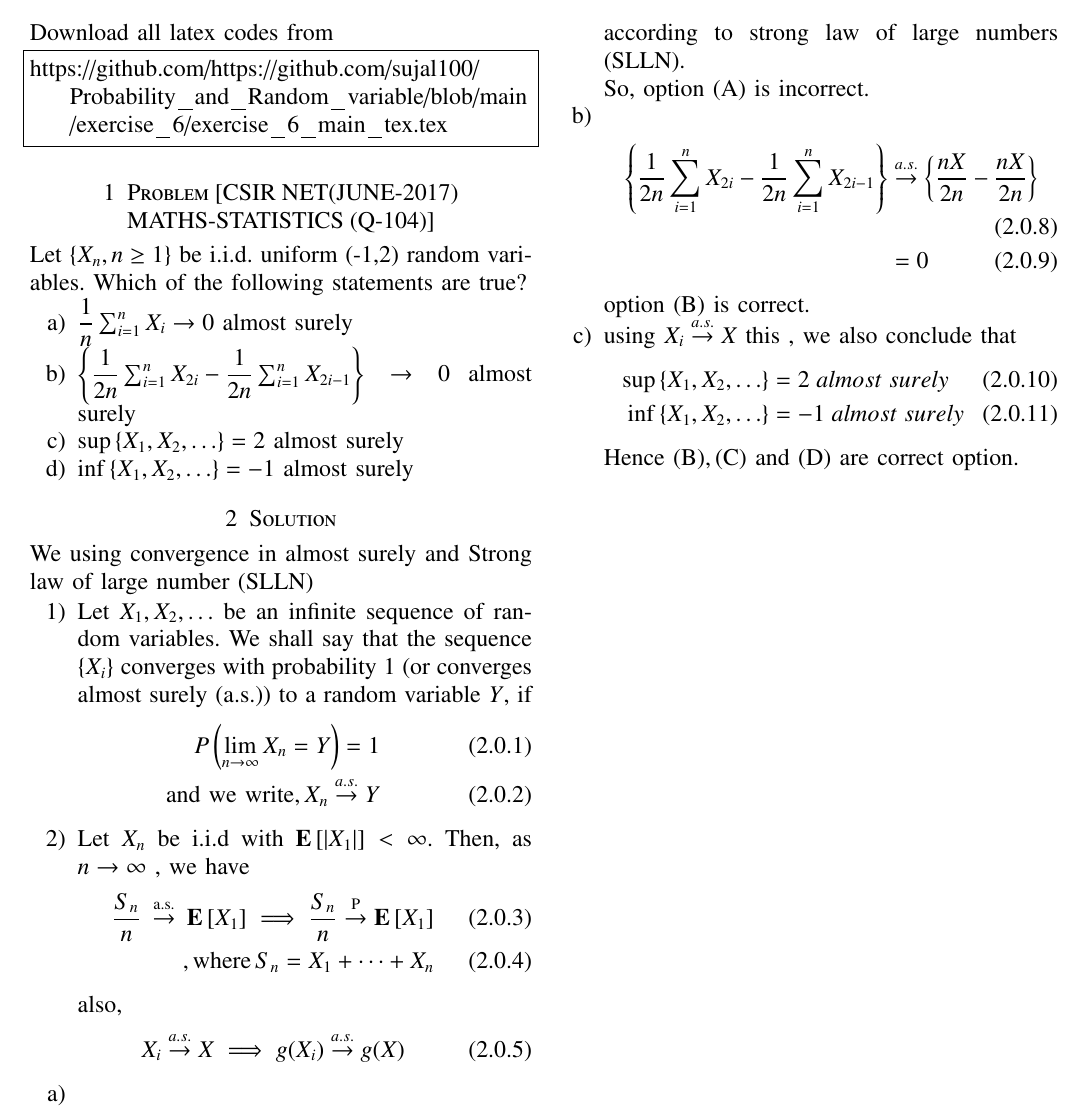
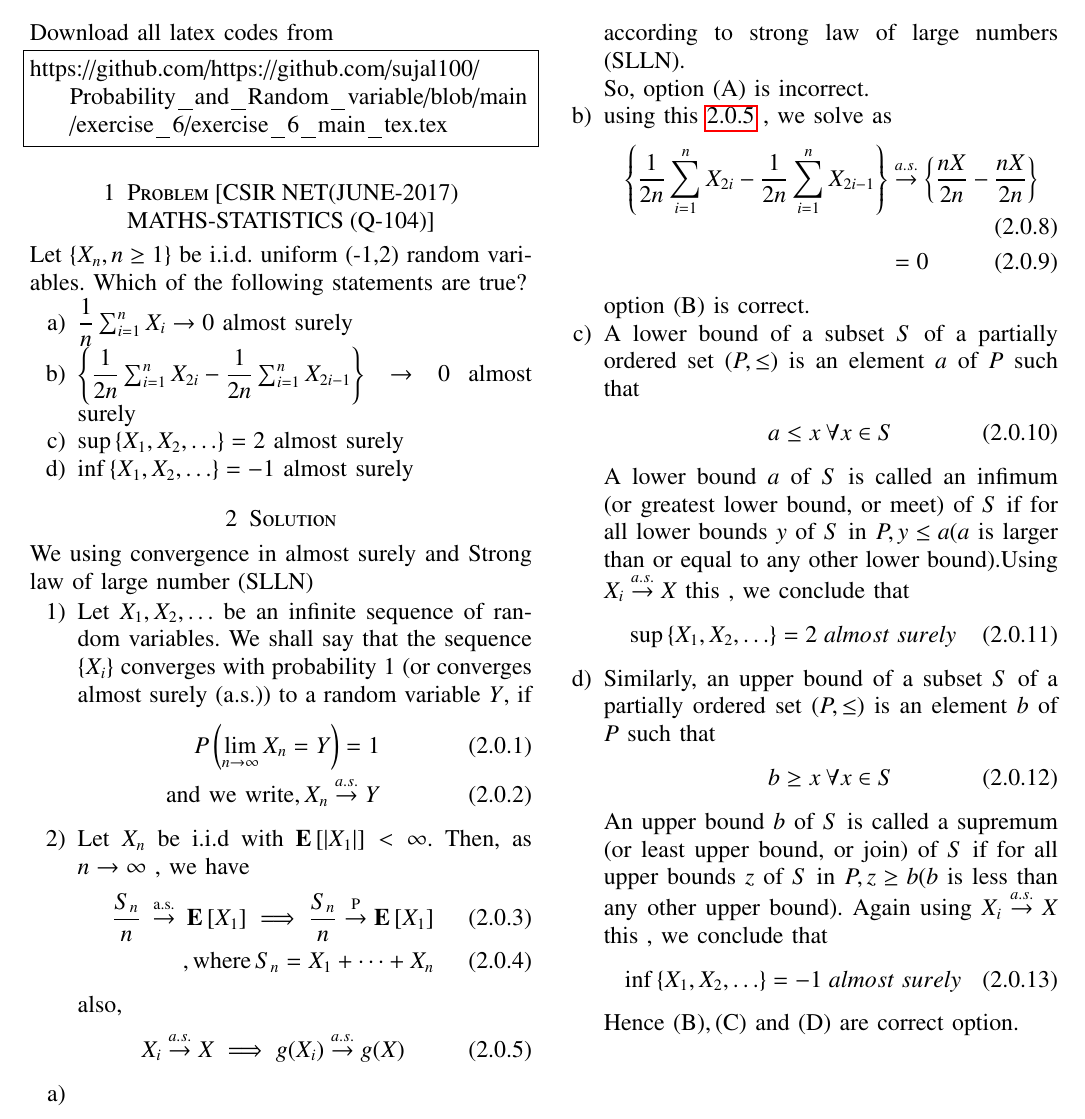
Before and after one commit to sujal100/sujal100-Probability_and_Random_variable, a LaTeX problem sheet (exercise_7/exercise_7_main_tex.tex): part of the page, cut so that both start at the same text. Compiled offline with pdfLaTeX.

Commit message:
Add files via upload

```diff
--- a/exercise_7/exercise_7_main_tex.tex
+++ b/exercise_7/exercise_7_main_tex.tex
@@ -163,6 +163,7 @@ P\left(\lim _{n \rightarrow \infty} X_{n}=Y\right)=1 \\
 also,
 \begin{align}
 X_i \stackrel{a.s.}{\rightarrow} X \implies g(X_i) \stackrel{a.s.}{\rightarrow} g(X)
+\label{Eq}
 \end{align}
 \end{enumerate}
 \begin{enumerate}[label=\alph*)]
@@ -172,14 +173,27 @@ X_i \stackrel{a.s.}{\rightarrow} X \implies g(X_i) \stackrel{a.s.}{\rightarrow}
 \end{align}
 according to strong law of large numbers (SLLN).\\
 So, option $(\mathrm{A})$ is incorrect.
-\item \begin{align}
+\item using this \ref{Eq} , we solve as
+\begin{align}
 \left\{\dfrac{1}{2 n} \sum_{i=1}^{n} X_{2 i}-\dfrac{1}{2 n} \sum_{i=1}^{n} X_{2 i-1}\right\}&\stackrel{a.s.}{\rightarrow}\left\{\dfrac{nX}{2 n}-\dfrac{nX}{2 n}\right\}\\
 &=0
 \end{align}
 option $(\mathrm{B})$ is correct.
-\item using $X_i \stackrel{a.s.}{\rightarrow} X$ this , we also conclude that
+\item A lower bound of a subset $S$ of a partially ordered set $(P, \leq)$ is an element $a$ of $P$ such that
 \begin{align}
-\sup \left\{X_{1}, X_{2}, \ldots\right\}&=2 \;almost\; surely\\
+a \leq x \: \forall x \in S
+\end{align}
+A lower bound $a$ of $S$ is called an infimum (or greatest lower bound, or meet) of $S$ if for all lower bounds $y$ of $S$ in $P, y \leq a(a$ is larger than or equal to any other lower bound).Using $X_i \stackrel{a.s.}{\rightarrow} X$ this , we  conclude that
+\begin{align}
+\sup \left\{X_{1}, X_{2}, \ldots\right\}&=2 \;almost\; surely
+\end{align}
+\item Similarly, an upper bound of a subset $S$ of a partially ordered set $(P, \leq)$ is an element $b$ of $P$ such that
+\begin{align}
+b \geq x \: \forall x \in S
+\end{align}
+An upper bound $b$ of $S$ is called a supremum (or least upper bound, or join) of $S$ if
+for all upper bounds $z$ of $S$ in $P, z \geq b(b$ is less than any other upper bound). Again using $X_i \stackrel{a.s.}{\rightarrow} X$ this , we conclude that
+\begin{align}
 \inf \left\{X_{1}, X_{2}, \ldots\right\}&=-1 \;almost\; surely
 \end{align}
 Hence $(\mathrm{B}),(\mathrm{C})$ and $(\mathrm{D})$ are correct option.
```
Also changed, not shown: exercise_7/exercise_7_pdf.pdf.
